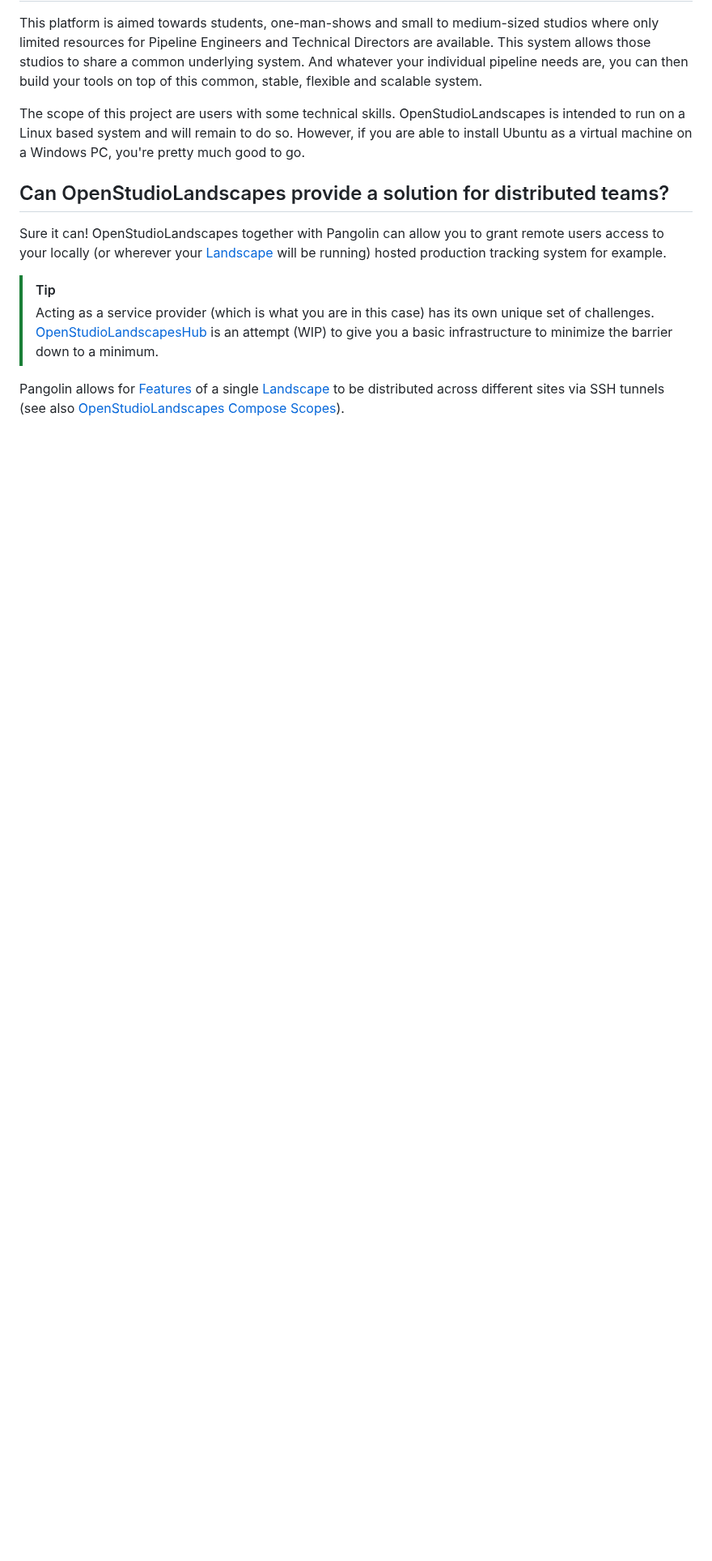
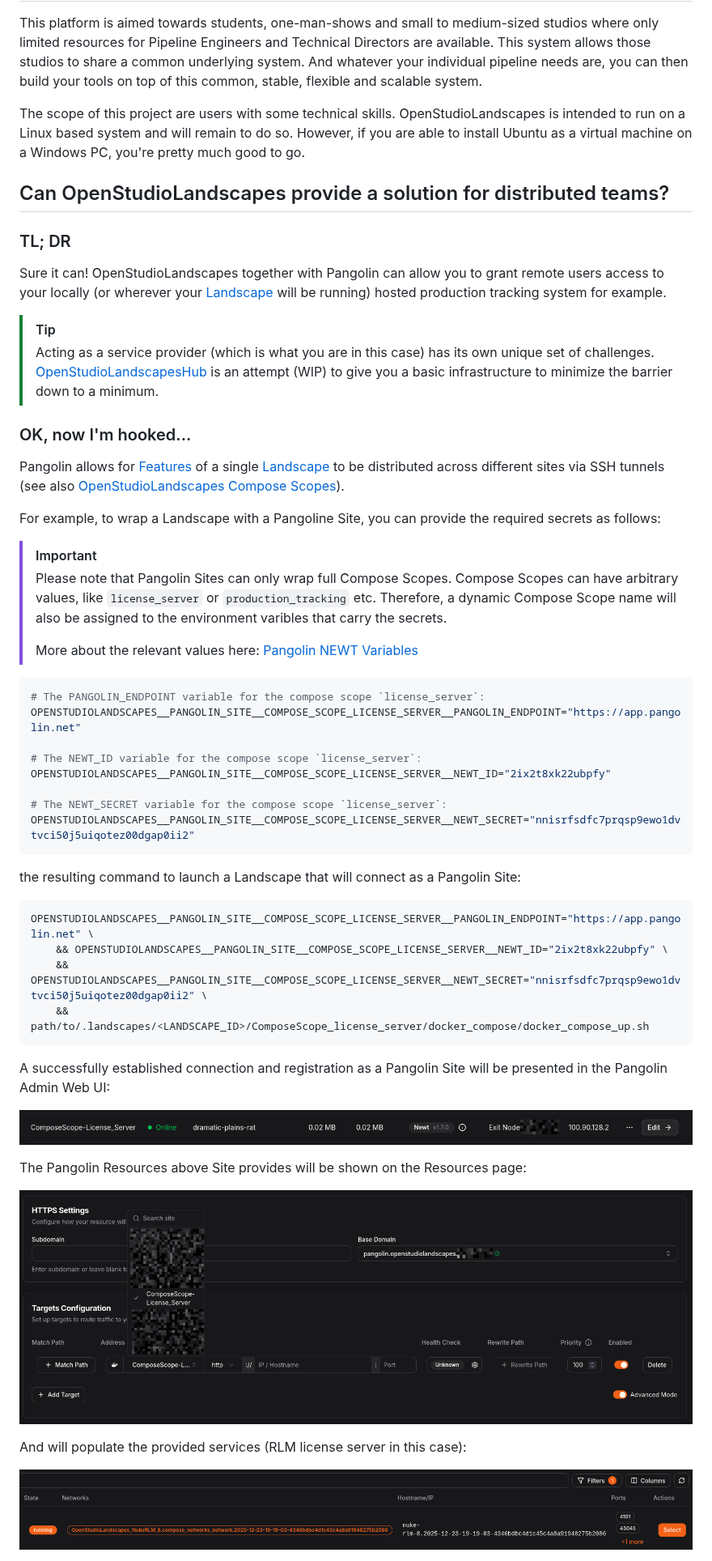
Before and after one commit to michimussato/OpenStudioLandscapes, a Markdown page: README.md, the part around one of its changes. Shown at 81% size. Drawn GitHub-style; pictures changed too: media/images/2025-12-23_21-24.png (added), media/images/2025-12-23_21-27.png (added), media/images/2025-12-23_21-28.png (added); blank space fills up the shorter version.

Commit message:
47-refactor-to-config-based-landscapes: refactor README.md

````diff
--- a/README.md
+++ b/README.md
@@ -142,6 +156,8 @@ Ubuntu as a virtual machine on a Windows PC, you're pretty much good to go.
 
 ## Can OpenStudioLandscapes provide a solution for distributed teams?
 
+### TL; DR
+
 Sure it can! OpenStudioLandscapes together with Pangolin can allow you
 to grant remote users access to your locally (or wherever your
 [Landscape](wiki/terminology.md#table-of-contents)
@@ -156,6 +172,58 @@ for example.
 > is an attempt (WIP) to give you a basic infrastructure to minimize the barrier down
 > to a minimum.
 
+### OK, now I'm hooked...
+
 Pangolin allows for [Features](wiki/terminology.md#table-of-contents) of a single
 [Landscape](wiki/terminology.md#table-of-contents) to be distributed across different
 sites via SSH tunnels (see also [OpenStudioLandscapes Compose Scopes](wiki/terminology.md#table-of-contents)).
+
+For example, to wrap a Landscape with a Pangoline Site, you can
+provide the required secrets as follows:
+
+> [!IMPORTANT]
+>
+> Please note that Pangolin Sites can only wrap full Compose Scopes.
+> Compose Scopes can have arbitrary values, like `license_server` or
+> `production_tracking` etc.
+> Therefore, a dynamic Compose Scope name will also be assigned to
+> the environment varibles that carry the secrets.
+>
+> More about the relevant values here:
+> [Pangolin NEWT Variables](https://docs.pangolin.net/manage/sites/install-site#docker-compose)
+
+```shell
+# The PANGOLIN_ENDPOINT variable for the compose scope `license_server`:
+OPENSTUDIOLANDSCAPES__PANGOLIN_SITE__COMPOSE_SCOPE_LICENSE_SERVER__PANGOLIN_ENDPOINT="https://app.pangolin.net"
+
+# The NEWT_ID variable for the compose scope `license_server`:
+OPENSTUDIOLANDSCAPES__PANGOLIN_SITE__COMPOSE_SCOPE_LICENSE_SERVER__NEWT_ID="2ix2t8xk22ubpfy"
+
+# The NEWT_SECRET variable for the compose scope `license_server`:
+OPENSTUDIOLANDSCAPES__PANGOLIN_SITE__COMPOSE_SCOPE_LICENSE_SERVER__NEWT_SECRET="nnisrfsdfc7prqsp9ewo1dvtvci50j5uiqotez00dgap0ii2"
+```
+
+the resulting command to launch a Landscape that will connect as a Pangolin Site:
+
+```shell
+OPENSTUDIOLANDSCAPES__PANGOLIN_SITE__COMPOSE_SCOPE_LICENSE_SERVER__PANGOLIN_ENDPOINT="https://app.pangolin.net" \
+    && OPENSTUDIOLANDSCAPES__PANGOLIN_SITE__COMPOSE_SCOPE_LICENSE_SERVER__NEWT_ID="2ix2t8xk22ubpfy" \
+    && OPENSTUDIOLANDSCAPES__PANGOLIN_SITE__COMPOSE_SCOPE_LICENSE_SERVER__NEWT_SECRET="nnisrfsdfc7prqsp9ewo1dvtvci50j5uiqotez00dgap0ii2" \
+    && path/to/.landscapes/<LANDSCAPE_ID>/ComposeScope_license_server/docker_compose/docker_compose_up.sh
+```
+
+A successfully established connection and registration as a Pangolin Site will
+be presented in the Pangolin Admin Web UI:
+
+![2025-12-23_21-24.png](media/images/2025-12-23_21-24.png)
+
+The Pangolin Resources above Site provides will be shown on
+the Resources page:
+
+![2025-12-23_21-27.png](media/images/2025-12-23_21-27.png)
+
+And will populate the provided services (RLM license server
+in this case):
+
+![2025-12-23_21-28.png](media/images/2025-12-23_21-28.png)
+
````
Also changed, not shown: other parts of README.md (+22 -0 lines), media/images/2025-12-23_21-36.png (added), media/images/2025-12-23_21-40.png (added).
